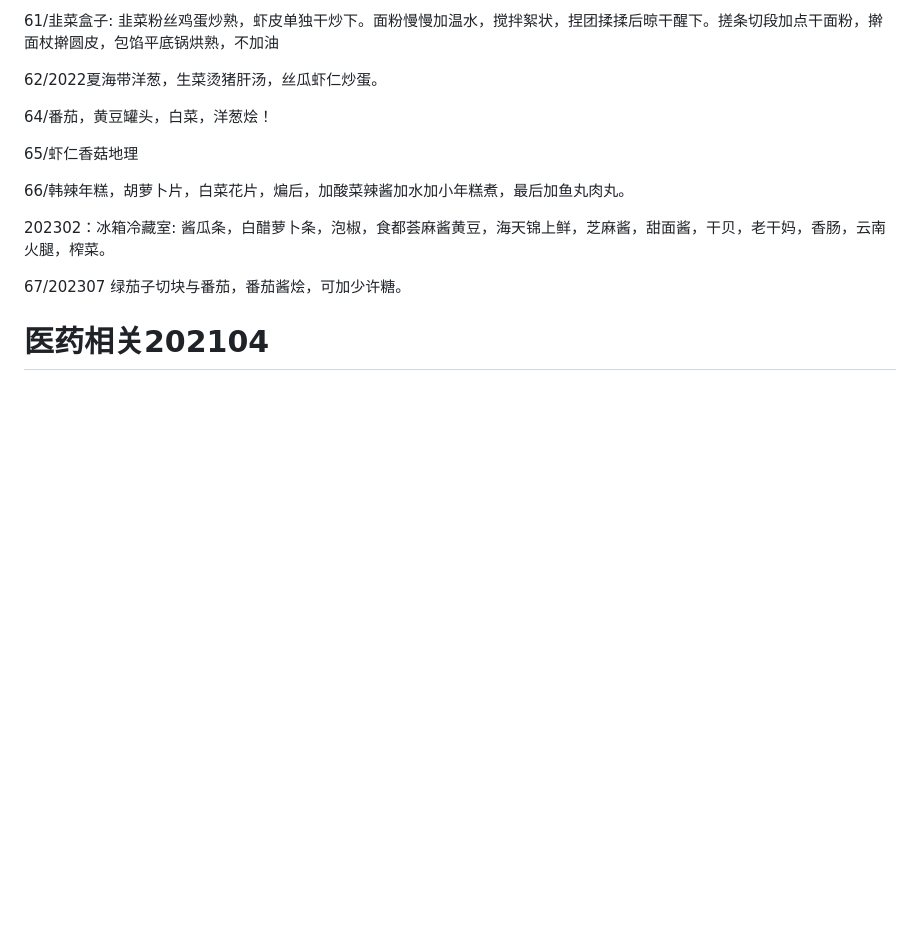
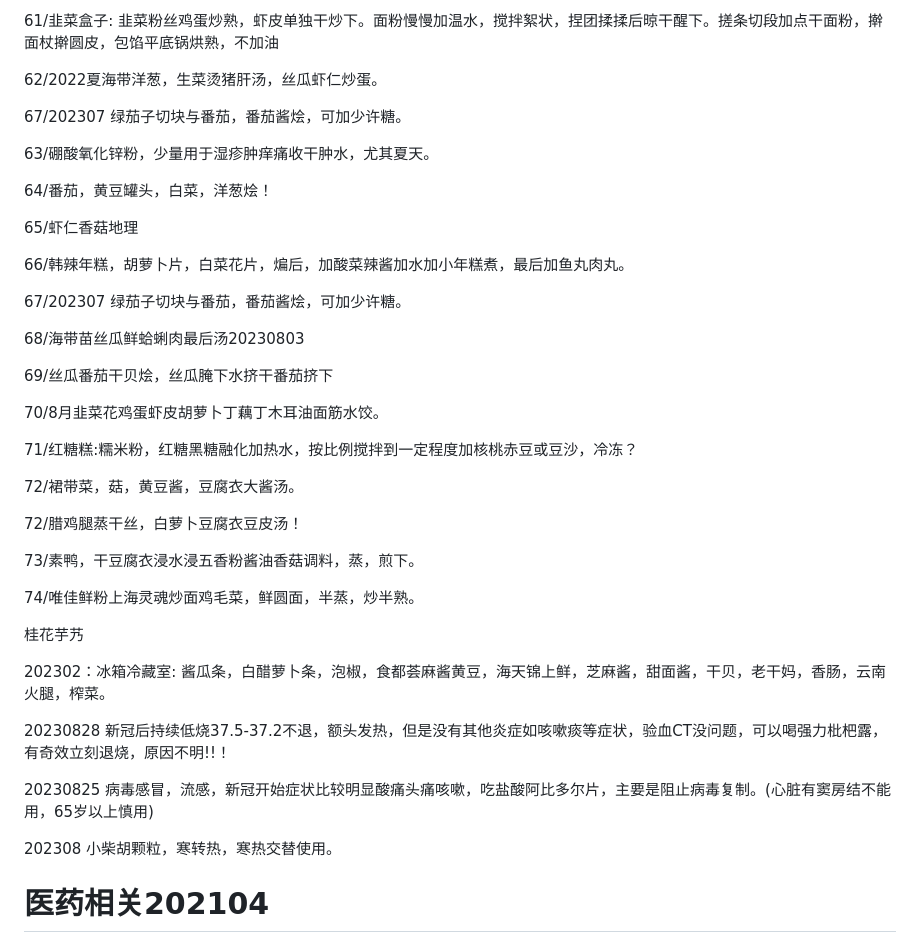
Before and after one commit to sun816/life, a Markdown page: fbbcfdefd8513e6dc3fc0d856fa153231972d8bf/README.md, the part around the change. GitHub-like rendering; blank space fills up the shorter version.

```diff
--- a/fbbcfdefd8513e6dc3fc0d856fa153231972d8bf/README.md
+++ b/fbbcfdefd8513e6dc3fc0d856fa153231972d8bf/README.md
@@ -1023,16 +1023,46 @@ MD页内跳转(#1个空格 标题 末尾加1个空格)
 
 62/2022夏海带洋葱，生菜烫猪肝汤，丝瓜虾仁炒蛋。
 
+
+67/202307 绿茄子切块与番茄，番茄酱烩，可加少许糖。
+
+63/硼酸氧化锌粉，少量用于湿疹肿痒痛收干肿水，尤其夏天。
+
 64/番茄，黄豆罐头，白菜，洋葱烩！
 
 65/虾仁香菇地理
 
 66/韩辣年糕，胡萝卜片，白菜花片，煸后，加酸菜辣酱加水加小年糕煮，最后加鱼丸肉丸。
 
+67/202307 绿茄子切块与番茄，番茄酱烩，可加少许糖。
+
+68/海带苗丝瓜鲜蛤蜊肉最后汤20230803
+
+69/丝瓜番茄干贝烩，丝瓜腌下水挤干番茄挤下
+
+70/8月韭菜花鸡蛋虾皮胡萝卜丁藕丁木耳油面筋水饺。
+
+71/红糖糕:糯米粉，红糖黑糖融化加热水，按比例搅拌到一定程度加核桃赤豆或豆沙，冷冻？
+
+72/裙带菜，菇，黄豆酱，豆腐衣大酱汤。
+
+72/腊鸡腿蒸干丝，白萝卜豆腐衣豆皮汤！
+
+73/素鸭，干豆腐衣浸水浸五香粉酱油香菇调料，蒸，煎下。
+
+74/唯佳鲜粉上海灵魂炒面鸡毛菜，鲜圆面，半蒸，炒半熟。
+
+桂花芋艿
+
+
+
 202302：冰箱冷藏室: 酱瓜条，白醋萝卜条，泡椒，食都荟麻酱黄豆，海天锦上鲜，芝麻酱，甜面酱，干贝，老干妈，香肠，云南火腿，榨菜。
 
-67/202307 绿茄子切块与番茄，番茄酱烩，可加少许糖。
+20230828 新冠后持续低烧37.5-37.2不退，额头发热，但是没有其他炎症如咳嗽痰等症状，验血CT没问题，可以喝强力枇杷露，有奇效立刻退烧，原因不明!!！
 
+20230825 病毒感冒，流感，新冠开始症状比较明显酸痛头痛咳嗽，吃盐酸阿比多尔片，主要是阻止病毒复制。(心脏有窦房结不能用，65岁以上慎用)
+
+202308 小柴胡颗粒，寒转热，寒热交替使用。
 
 
 
```
